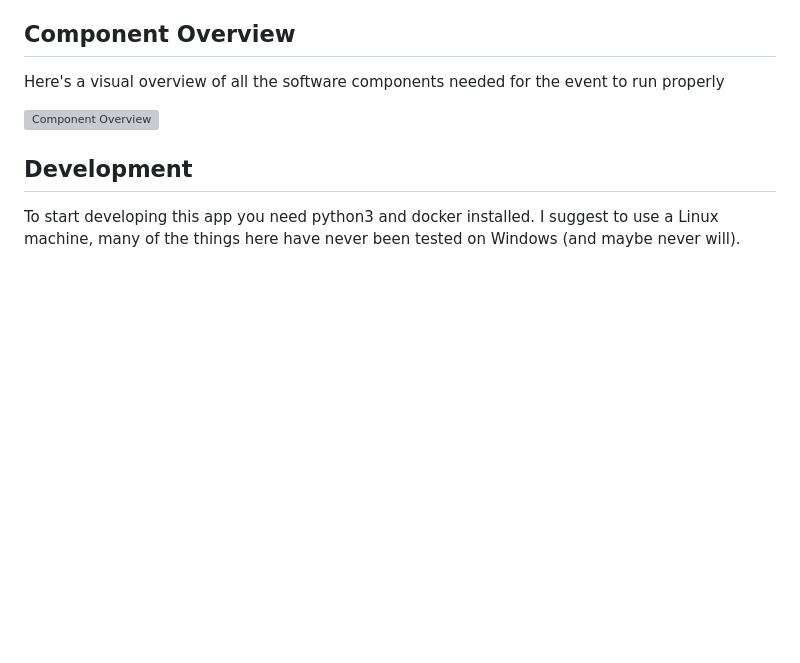
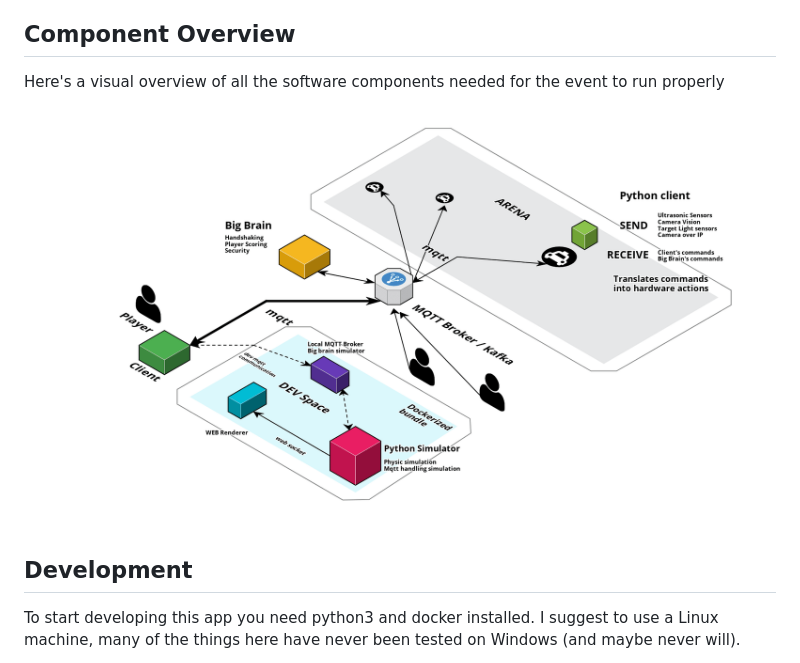
Before and after one commit to sickOscar/robosnipers, a Markdown page: README.md, the part around the change. GitHub-like rendering; pictures changed too: docs/Robosnipers.png (added); blank space fills up the shorter version; grey boxes are pictures that could not be loaded.

Commit message:
Fix image fonts

```diff
--- a/README.md
+++ b/README.md
@@ -7,7 +7,7 @@ This is all the software needed for the Robosnipers Deathmath IoT hackaton that
 
 Here's a visual overview of all the software components needed for the event to run properly
 
-![Component Overview](./docs/Robosnipers.svg)
+![Component Overview](./docs/Robosnipers.png)
 
 ## Development
 
```
